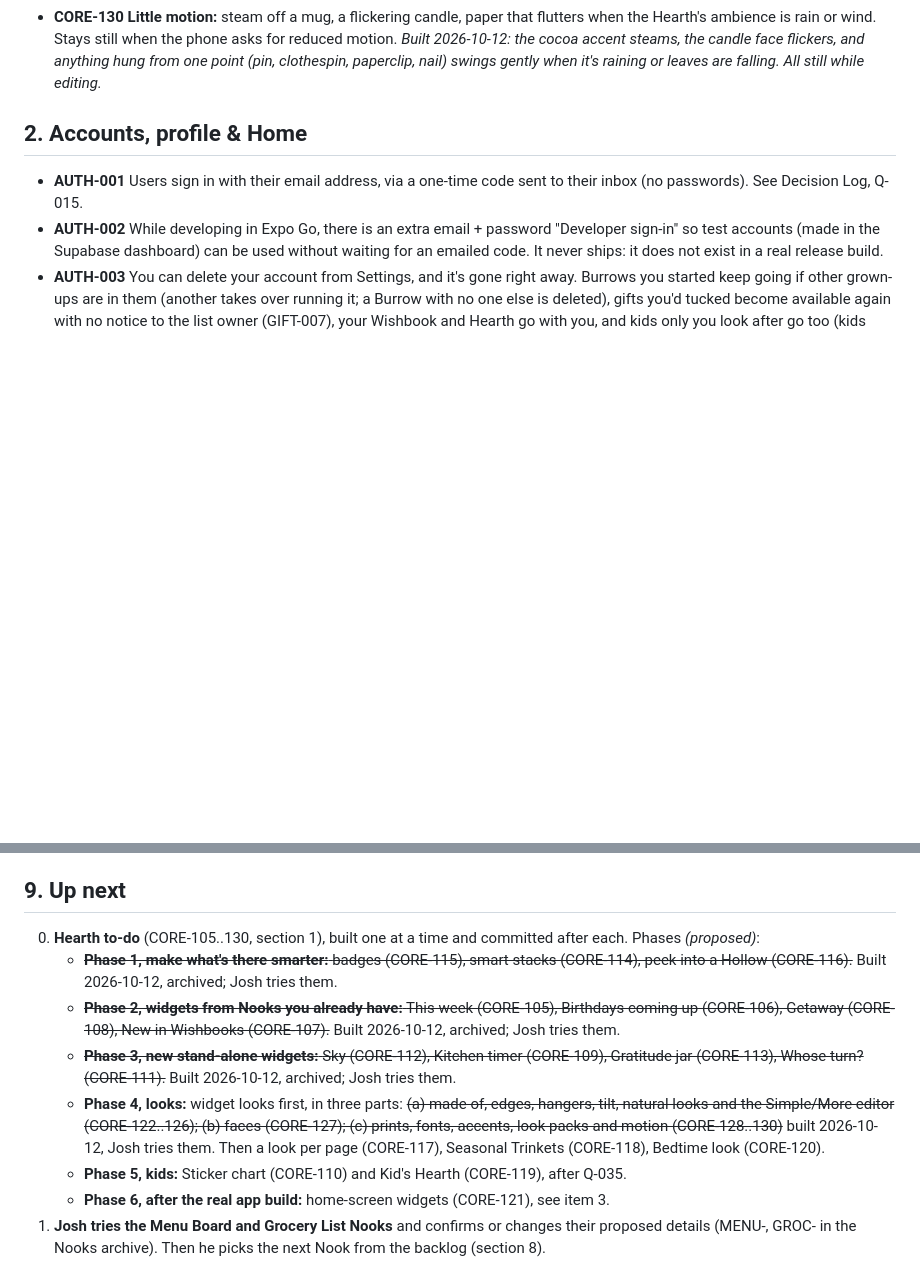
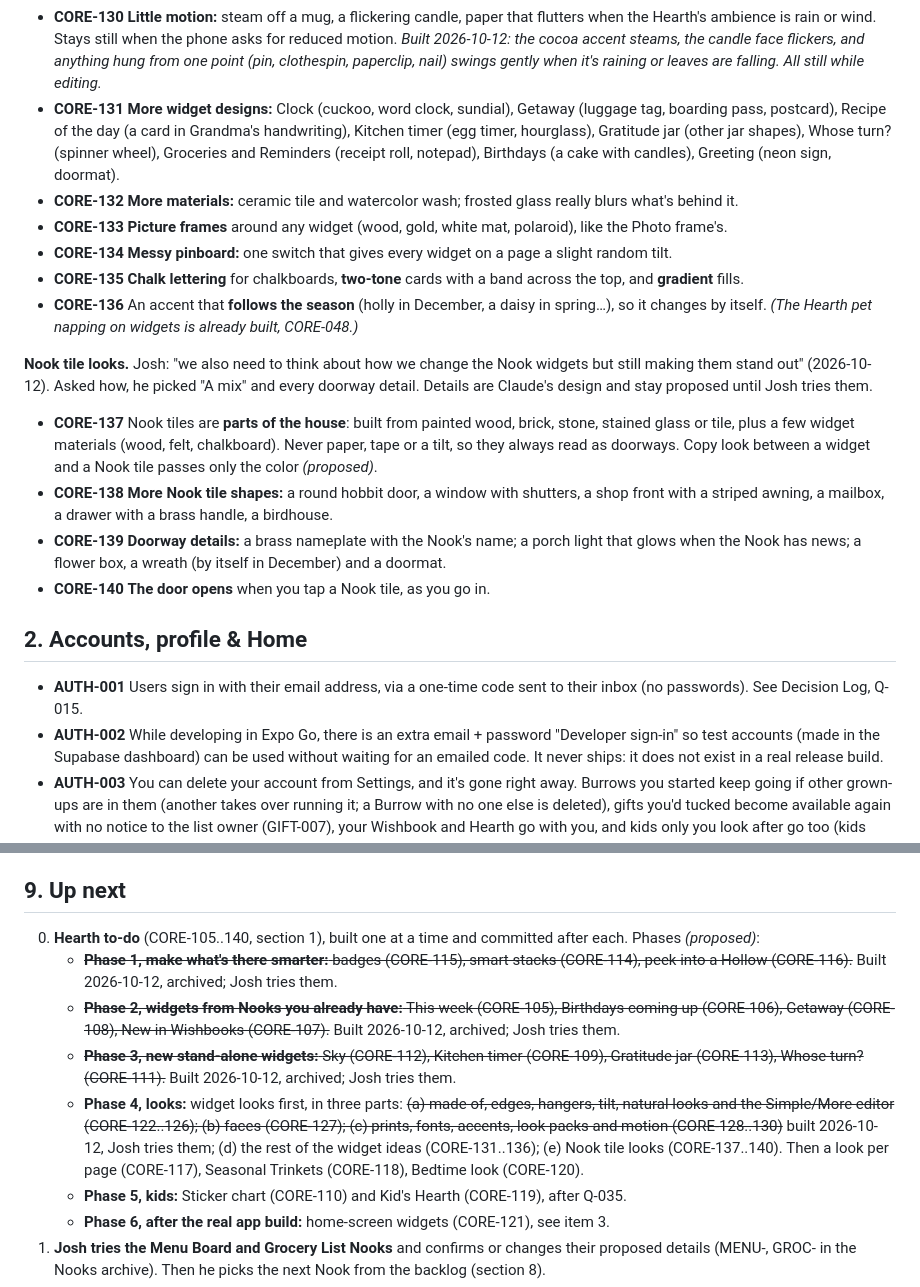
Before and after one commit to Josh51201/nook, a Markdown page: docs/NOOK_REQUIREMENTS.md, 2 parts joined by grey strips. Rendered like a GitHub page; blank space fills up the shorter version.

Commit message:
Add the rest of the widget ideas and Nook tile looks to the Hearth to-do (CORE-131..140)
Co-Authored-By: Claude Opus 5.5 <noreply@anthropic.com>

```diff
--- a/docs/NOOK_REQUIREMENTS.md
+++ b/docs/NOOK_REQUIREMENTS.md
@@ -37,6 +37,18 @@ Everything else in CORE-006..116 that isn't listed here is built and archived in
 - **CORE-128** **Prints, fonts and accents:** a wallpaper pattern (gingham, dots…) on a widget, its own font (handwritten, typewriter, storybook) and a small decoration like a corner sticker or a sprig of holly. _Built 2026-10-12: "A little extra" (heart, star, daisy, holly, bow, cup of cocoa) is in Simple; Lettering and Print are in More._
 - **CORE-129** **Look packs:** one tap styles a whole page, e.g. Farmhouse kitchen, Grandma's den, Scrapbook, Cabin. Goes with a look per page (CORE-117). _Built 2026-10-12 in Edit → Decorate → Widget looks, with Each its own, Holiday and Plain cards too. It restyles the widgets in this space (not the wallpaper), keeps their colors, and can be undone._
 - **CORE-130** **Little motion:** steam off a mug, a flickering candle, paper that flutters when the Hearth's ambience is rain or wind. Stays still when the phone asks for reduced motion. _Built 2026-10-12: the cocoa accent steams, the candle face flickers, and anything hung from one point (pin, clothespin, paperclip, nail) swings gently when it's raining or leaves are falling. All still while editing._
+- **CORE-131** **More widget designs:** Clock (cuckoo, word clock, sundial), Getaway (luggage tag, boarding pass, postcard), Recipe of the day (a card in Grandma's handwriting), Kitchen timer (egg timer, hourglass), Gratitude jar (other jar shapes), Whose turn? (spinner wheel), Groceries and Reminders (receipt roll, notepad), Birthdays (a cake with candles), Greeting (neon sign, doormat).
+- **CORE-132** **More materials:** ceramic tile and watercolor wash; frosted glass really blurs what's behind it.
+- **CORE-133** **Picture frames** around any widget (wood, gold, white mat, polaroid), like the Photo frame's.
+- **CORE-134** **Messy pinboard:** one switch that gives every widget on a page a slight random tilt.
+- **CORE-135** **Chalk lettering** for chalkboards, **two-tone** cards with a band across the top, and **gradient** fills.
+- **CORE-136** An accent that **follows the season** (holly in December, a daisy in spring…), so it changes by itself. _(The Hearth pet napping on widgets is already built, CORE-048.)_
+
+**Nook tile looks.** Josh: "we also need to think about how we change the Nook widgets but still making them stand out" (2026-10-12). Asked how, he picked "A mix" and every doorway detail. Details are Claude's design and stay proposed until Josh tries them.
+- **CORE-137** Nook tiles are **parts of the house**: built from painted wood, brick, stone, stained glass or tile, plus a few widget materials (wood, felt, chalkboard). Never paper, tape or a tilt, so they always read as doorways. Copy look between a widget and a Nook tile passes only the color *(proposed)*.
+- **CORE-138** **More Nook tile shapes:** a round hobbit door, a window with shutters, a shop front with a striped awning, a mailbox, a drawer with a brass handle, a birdhouse.
+- **CORE-139** **Doorway details:** a brass nameplate with the Nook's name; a porch light that glows when the Nook has news; a flower box, a wreath (by itself in December) and a doormat.
+- **CORE-140** **The door opens** when you tap a Nook tile, as you go in.
 
 ## 2. Accounts, profile & Home
 - **AUTH-001** Users sign in with their email address, via a one-time code sent to their inbox (no passwords). See Decision Log, Q-015.
@@ -169,11 +181,11 @@ Earlier faint, very broad ideas (lower priority, may be dropped): Food tracker,
 Other ideas Claude mentioned that Josh hasn't picked: Freezer & Pantry (Josh was curious, not yet picked), Hand-Me-Downs, Guest Book, Growth Marks, Kid Art, Gift Closet, Daily Question; Surprise Planner (plan a surprise with a hidden to-do list, hidden from the guest of honor), Keepsakes (letters sealed until a date, e.g. a kid's 18th birthday).
 
 ## 9. Up next
-0. **Hearth to-do** (CORE-105..130, section 1), built one at a time and committed after each. Phases *(proposed)*:
+0. **Hearth to-do** (CORE-105..140, section 1), built one at a time and committed after each. Phases *(proposed)*:
    - ~~**Phase 1, make what's there smarter:** badges (CORE-115), smart stacks (CORE-114), peek into a Hollow (CORE-116).~~ Built 2026-10-12, archived; Josh tries them.
    - ~~**Phase 2, widgets from Nooks you already have:** This week (CORE-105), Birthdays coming up (CORE-106), Getaway (CORE-108), New in Wishbooks (CORE-107).~~ Built 2026-10-12, archived; Josh tries them.
    - ~~**Phase 3, new stand-alone widgets:** Sky (CORE-112), Kitchen timer (CORE-109), Gratitude jar (CORE-113), Whose turn? (CORE-111).~~ Built 2026-10-12, archived; Josh tries them.
-   - **Phase 4, looks:** widget looks first, in three parts: ~~(a) made of, edges, hangers, tilt, natural looks and the Simple/More editor (CORE-122..126); (b) faces (CORE-127); (c) prints, fonts, accents, look packs and motion (CORE-128..130)~~ built 2026-10-12, Josh tries them. Then a look per page (CORE-117), Seasonal Trinkets (CORE-118), Bedtime look (CORE-120).
+   - **Phase 4, looks:** widget looks first, in three parts: ~~(a) made of, edges, hangers, tilt, natural looks and the Simple/More editor (CORE-122..126); (b) faces (CORE-127); (c) prints, fonts, accents, look packs and motion (CORE-128..130)~~ built 2026-10-12, Josh tries them; (d) the rest of the widget ideas (CORE-131..136); (e) Nook tile looks (CORE-137..140). Then a look per page (CORE-117), Seasonal Trinkets (CORE-118), Bedtime look (CORE-120).
    - **Phase 5, kids:** Sticker chart (CORE-110) and Kid's Hearth (CORE-119), after Q-035.
    - **Phase 6, after the real app build:** home-screen widgets (CORE-121), see item 3.
 1. **Josh tries the Menu Board and Grocery List Nooks** and confirms or changes their proposed details (MENU-, GROC- in the Nooks archive). Then he picks the next Nook from the backlog (section 8).
```
Also changed, not shown: other parts of docs/NOOK_REQUIREMENTS.md (+1 -1 lines), docs/NOOK_DECISION_LOG.md (+1 -0 lines).
